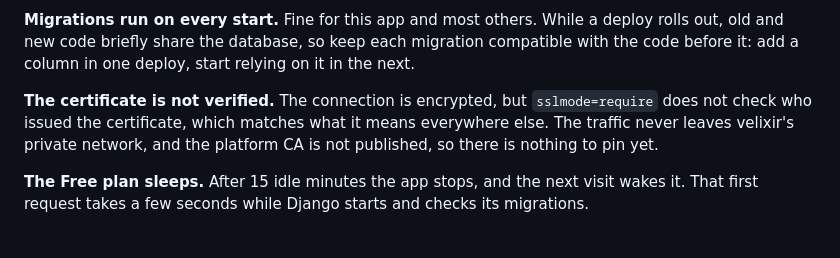
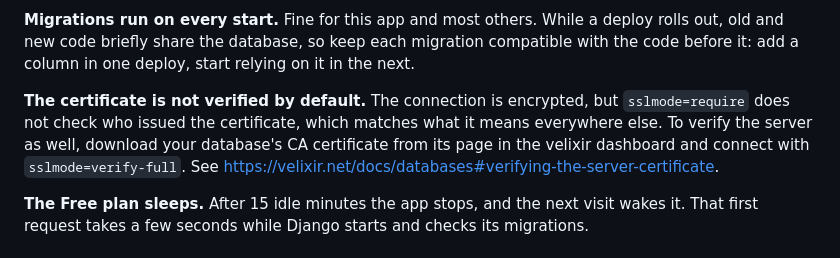
Before and after one commit to VelixirNET/template-django-postgres, a Markdown page: README.md, the part around the change. Drawn GitHub-style.

Commit message:
Update template
M README.md

Template-Sync: velixir

```diff
--- a/README.md
+++ b/README.md
@@ -115,10 +115,11 @@ because the derived key changes with it.
 out, old and new code briefly share the database, so keep each migration compatible with the
 code before it: add a column in one deploy, start relying on it in the next.
 
-**The certificate is not verified.** The connection is encrypted, but `sslmode=require` does
-not check who issued the certificate, which matches what it means everywhere else. The traffic
-never leaves velixir's private network, and the platform CA is not published, so there is
-nothing to pin yet.
+**The certificate is not verified by default.** The connection is encrypted, but `sslmode=require` does
+not check who issued the certificate, which matches what it means everywhere else. To verify the
+server as well, download your database's CA certificate from its page in the velixir dashboard
+and connect with `sslmode=verify-full`. See
+https://velixir.net/docs/databases#verifying-the-server-certificate.
 
 **The Free plan sleeps.** After 15 idle minutes the app stops, and the next visit wakes it.
 That first request takes a few seconds while Django starts and checks its migrations.
```
